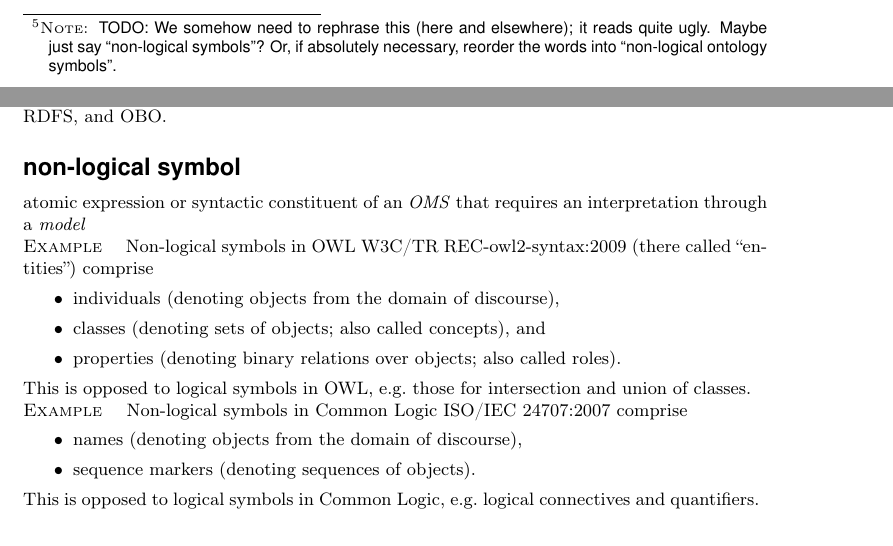
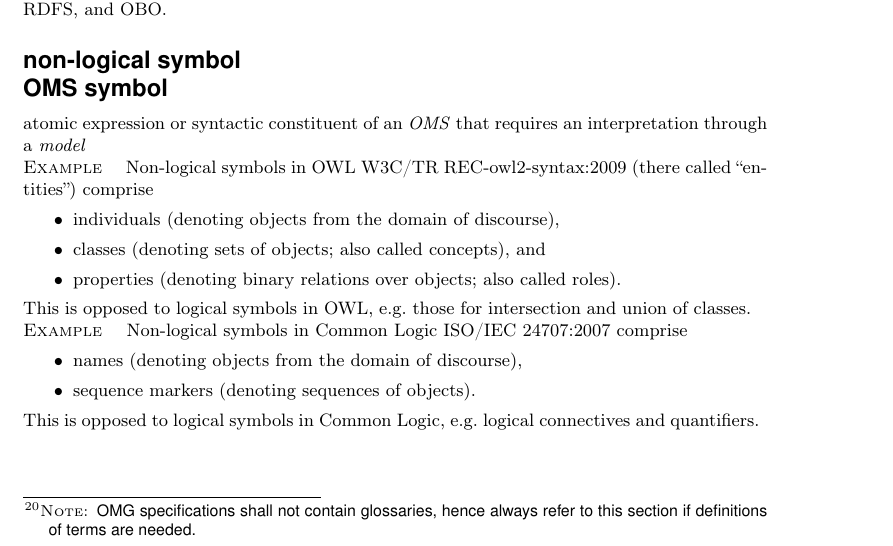
Before and after one commit to tillmo/DOL, a LaTeX thesis (Standard/OMG_OntoIOp_current.tex): two parts of pages 12 and 19 of 100 before the commit and part of page 19 of 100 after it, the two joined at a grey line, cut at the place of the change. Compiled offline with pdfLaTeX; a missing font is replaced by an installed copy or a similar font.

Commit message:
OMS symbol, ednotes

```diff
--- a/Standard/OMG_OntoIOp_current.tex
+++ b/Standard/OMG_OntoIOp_current.tex
@@ -700,8 +699,7 @@ and sentences
 
 The following are outside the scope of this \IS:
 \begin{enumerate}
-\item the (re)definition of elementary OMS languages, \ie languages that allow the declaration of non-logical symbols
-\CLnote[type=todo]{We somehow need to rephrase this (here and elsewhere); it reads quite ugly.  Maybe just say ``non-logical symbols''?  Or, if absolutely necessary, reorder the words into ``non-logical ontology symbols''.}
+\item the (re)definition of elementary OMS languages, \ie languages that allow the declaration of OMS symbols (non-logical symbols)
 and
 stating sentences about them
 \item algorithms for obtaining mappings between OMSs
@@ -939,6 +937,8 @@ We expect most DOL-aware applications to support a fixed (possibly extensible) s
 
 
 \chapter{Terms and Definitions}
+\ednote{OMG specifications shall not contain glossaries, hence always
+refer to this section if definitions of terms are needed.}
 
 For the purposes of this document, the following terms and definitions apply.
 
@@ -956,7 +956,7 @@ For the purposes of this document, the following terms and definitions apply.
     OMS languages include OWL, Common Logic, F-logic, UML class diagrams, RDFS, and OBO.
   \end{example}
 
-  \termdefinition{non-logical symbol}{atomic expression or syntactic constituent of an \termref{OMS} that requires an interpretation through a \termref{model}}
+  \termdefinition{non-logical symbol\synonym OMS symbol}{atomic expression or syntactic constituent of an \termref{OMS} that requires an interpretation through a \termref{model}}
   \begin{example}
     Non-logical symbols in OWL \nisref{W3C/TR REC-owl2-syntax:2009} (there called ``entities'') comprise
     \begin{itemize}
```
Also changed, not shown: Standard/OMG_OntoIOp_current.tex (3 more changed lines).
